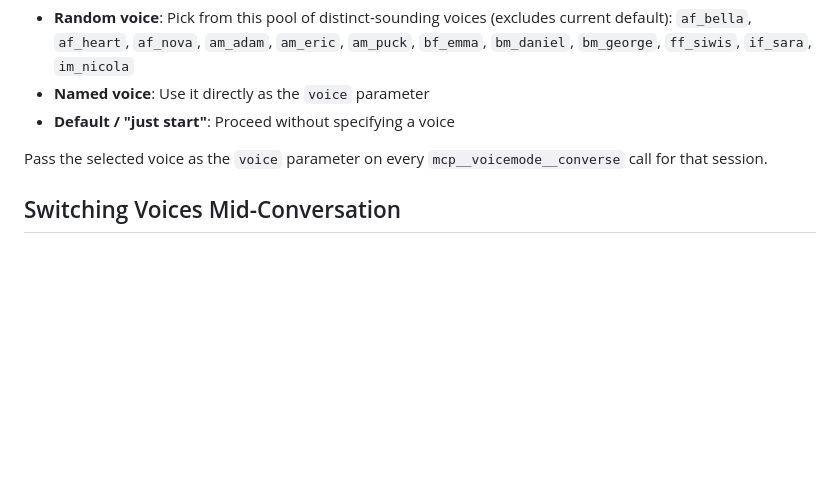
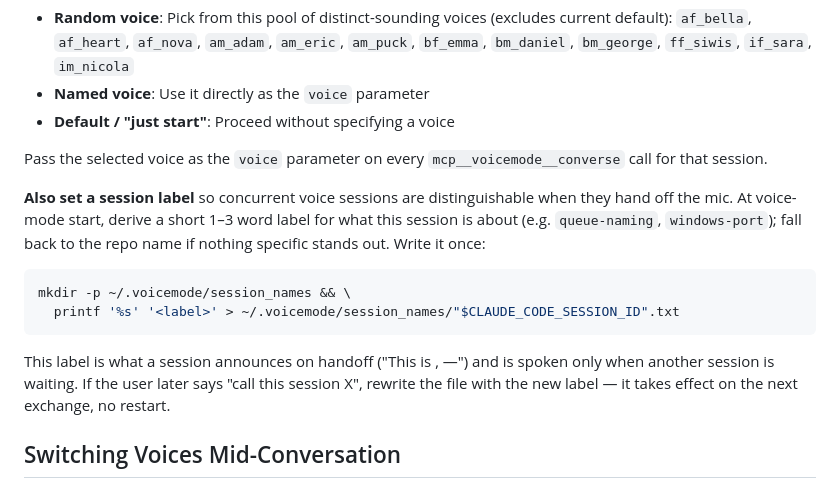
Before and after one commit to rwunsch/voicemode-local, a Markdown page: CLAUDE.md, the part around the change. Rendered like a GitHub page; blank space fills up the shorter version.

Commit message:
docs(voice): write a session label at voice-mode start
Tell Claude to write a short auto-derived label to
session_names/<CLAUDE_CODE_SESSION_ID>.txt so concurrent sessions announce
distinguishable names on handoff.

````diff
--- a/CLAUDE.md
+++ b/CLAUDE.md
@@ -25,6 +25,20 @@ When starting a voice conversation via `/voicemode:converse`, offer voice select
 - **Default / "just start"**: Proceed without specifying a voice
 
 Pass the selected voice as the `voice` parameter on every `mcp__voicemode__converse` call for that session.
+
+**Also set a session label** so concurrent voice sessions are distinguishable when they
+hand off the mic. At voice-mode start, derive a short 1–3 word label for what this session
+is about (e.g. `queue-naming`, `windows-port`); fall back to the repo name if nothing
+specific stands out. Write it once:
+
+```bash
+mkdir -p ~/.voicemode/session_names && \
+  printf '%s' '<label>' > ~/.voicemode/session_names/"$CLAUDE_CODE_SESSION_ID".txt
+```
+
+This label is what a session announces on handoff ("This is <label>, <voice> —") and is
+spoken only when another session is waiting. If the user later says "call this session X",
+rewrite the file with the new label — it takes effect on the next exchange, no restart.
 
 ## Switching Voices Mid-Conversation
 
````
